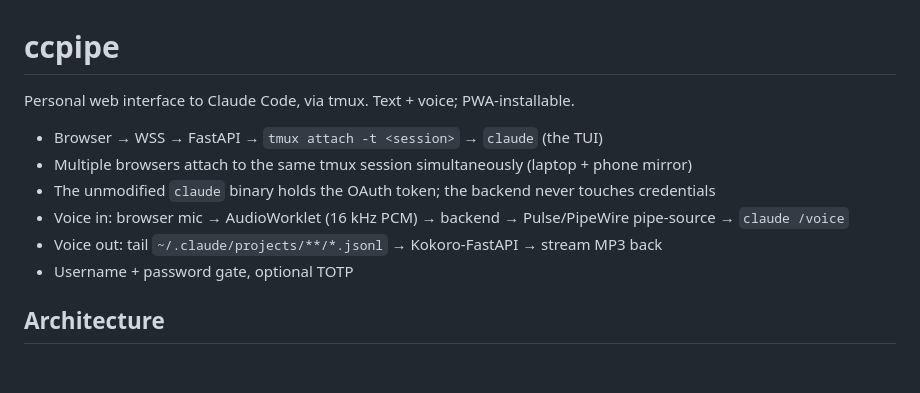
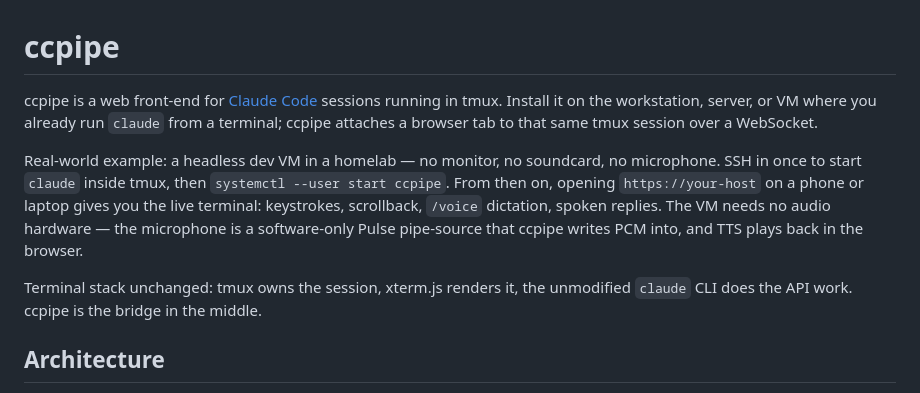
Before and after one commit to JameZUK/ccpipe, a Markdown page: README.md, the part around the change. Drawn GitHub-style; blank space fills up the shorter version.

Commit message:
docs(readme): replace spec-sheet opener with a concrete-use-case intro
The original lead-in was a bullet list of pipe paths and protocol
arrows — accurate, but answered "how does it work" before "what is
this for". Swap in three short paragraphs anchored on the headless-
homelab-VM case: that example happens to cover the points readers
actually want up front (works on any dev box, no audio hardware
required, terminal stack is untouched) without selling.

Co-Authored-By: Claude Opus 4.7 (1M context) <noreply@anthropic.com>

```diff
--- a/README.md
+++ b/README.md
@@ -1,19 +1,22 @@
 # ccpipe
 
-Personal web interface to Claude Code, via tmux. Text + voice;
-PWA-installable.
+ccpipe is a web front-end for [Claude Code](https://claude.com/claude-code)
+sessions running in tmux. Install it on the workstation, server, or VM
+where you already run `claude` from a terminal; ccpipe attaches a
+browser tab to that same tmux session over a WebSocket.
 
-- Browser → WSS → FastAPI → `tmux attach -t <session>` → `claude` (the
-  TUI)
-- Multiple browsers attach to the same tmux session simultaneously
-  (laptop + phone mirror)
-- The unmodified `claude` binary holds the OAuth token; the backend
-  never touches credentials
-- Voice in: browser mic → AudioWorklet (16 kHz PCM) → backend →
-  Pulse/PipeWire pipe-source → `claude /voice`
-- Voice out: tail `~/.claude/projects/**/*.jsonl` → Kokoro-FastAPI →
-  stream MP3 back
-- Username + password gate, optional TOTP
+Real-world example: a headless dev VM in a homelab — no monitor, no
+soundcard, no microphone. SSH in once to start `claude` inside tmux,
+then `systemctl --user start ccpipe`. From then on, opening
+`https://your-host` on a phone or laptop gives you the live terminal:
+keystrokes, scrollback, `/voice` dictation, spoken replies. The VM
+needs no audio hardware — the microphone is a software-only Pulse
+pipe-source that ccpipe writes PCM into, and TTS plays back in the
+browser.
+
+Terminal stack unchanged: tmux owns the session, xterm.js renders it,
+the unmodified `claude` CLI does the API work. ccpipe is the bridge in
+the middle.
 
 ## Architecture
 
```
